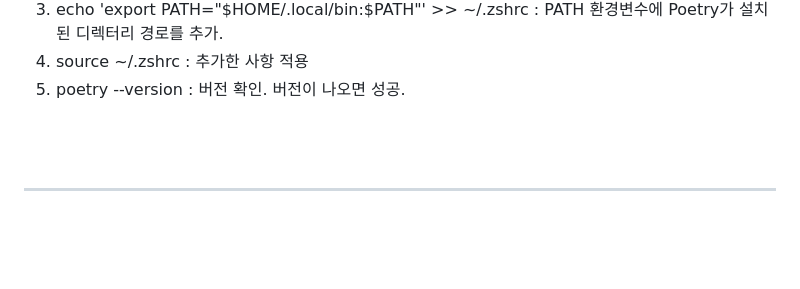
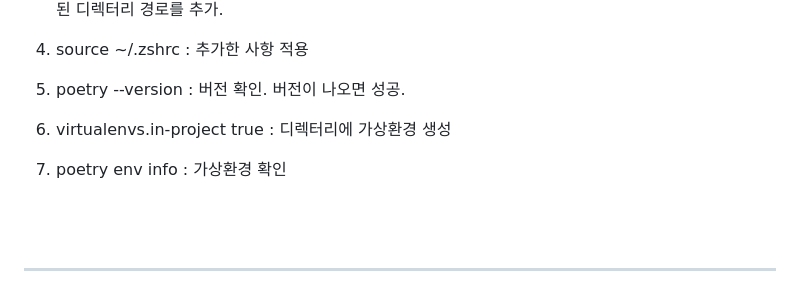
Before and after one commit to choi8154/Flask-, a Markdown page: FastAPI/1일차 과제/Readme.md, the part around the change. GitHub-like rendering; blank space fills up the shorter version.

```diff
--- a/FastAPI/1일차 과제/Readme.md
+++ b/FastAPI/1일차 과제/Readme.md
@@ -19,6 +19,9 @@
 3. echo 'export PATH="$HOME/.local/bin:$PATH"' >> ~/.zshrc : PATH 환경변수에 Poetry가 설치된 디렉터리 경로를 추가.
 4. source ~/.zshrc : 추가한 사항 적용
 5. poetry --version : 버전 확인. 버전이 나오면 성공.
+
+6. virtualenvs.in-project true : 디렉터리에 가상환경 생성
+7. poetry env info : 가상환경 확인
 
 <br>
 <br>
```
Also changed, not shown: FastAPI/2일차 과제/Readme.md (+5 -0 lines).
